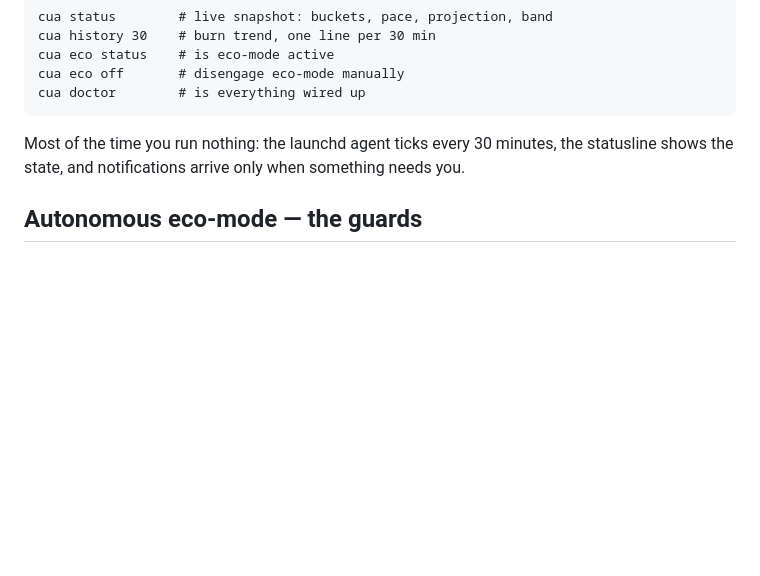
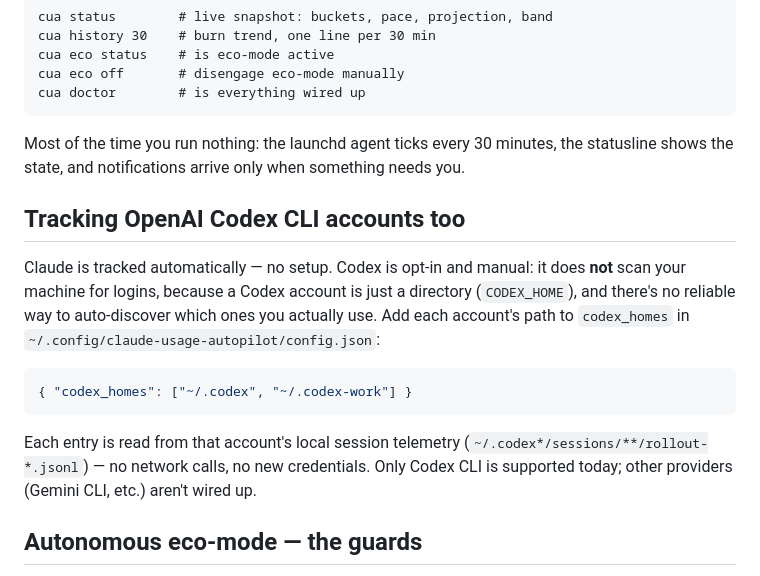
Before and after one commit to sshykvlv/claude-usage-autopilot, a Markdown page: README.md, the part around the change. Rendered like a GitHub page; blank space fills up the shorter version.

Commit message:
docs: document codex_homes setup (manual, not auto-detected)
Co-Authored-By: Claude Sonnet 5 <noreply@anthropic.com>

````diff
--- a/README.md
+++ b/README.md
@@ -54,6 +54,16 @@ cua doctor        # is everything wired up
 
 Most of the time you run nothing: the launchd agent ticks every 30 minutes, the statusline shows the state, and notifications arrive only when something needs you.
 
+## Tracking OpenAI Codex CLI accounts too
+
+Claude is tracked automatically — no setup. Codex is opt-in and manual: it does **not** scan your machine for logins, because a Codex account is just a directory (`CODEX_HOME`), and there's no reliable way to auto-discover which ones you actually use. Add each account's path to `codex_homes` in `~/.config/claude-usage-autopilot/config.json`:
+
+```json
+{ "codex_homes": ["~/.codex", "~/.codex-work"] }
+```
+
+Each entry is read from that account's local session telemetry (`~/.codex*/sessions/**/rollout-*.jsonl`) — no network calls, no new credentials. Only Codex CLI is supported today; other providers (Gemini CLI, etc.) aren't wired up.
+
 ## Autonomous eco-mode — the guards
 
 Flipping someone's model config automatically is dangerous, so every transition is guarded (each guard exists because it caught a real failure during development):
````
